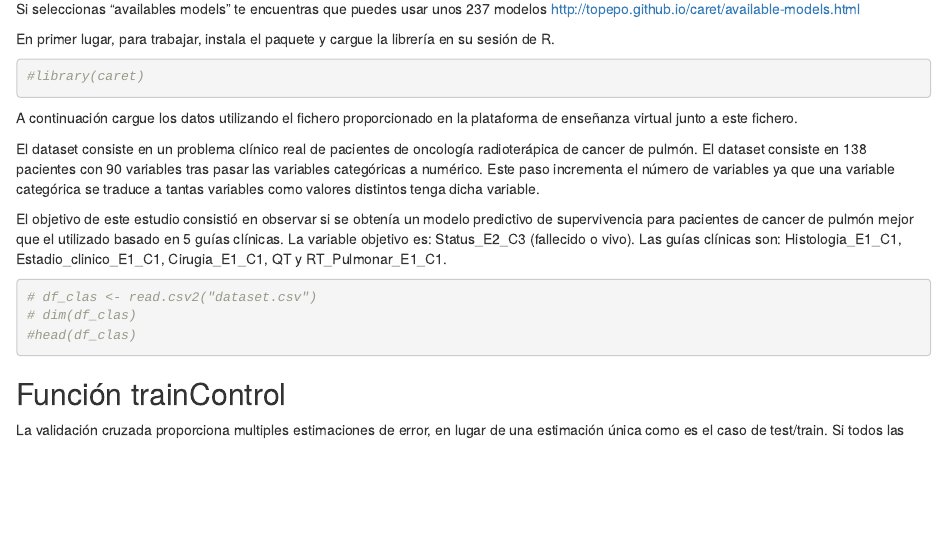
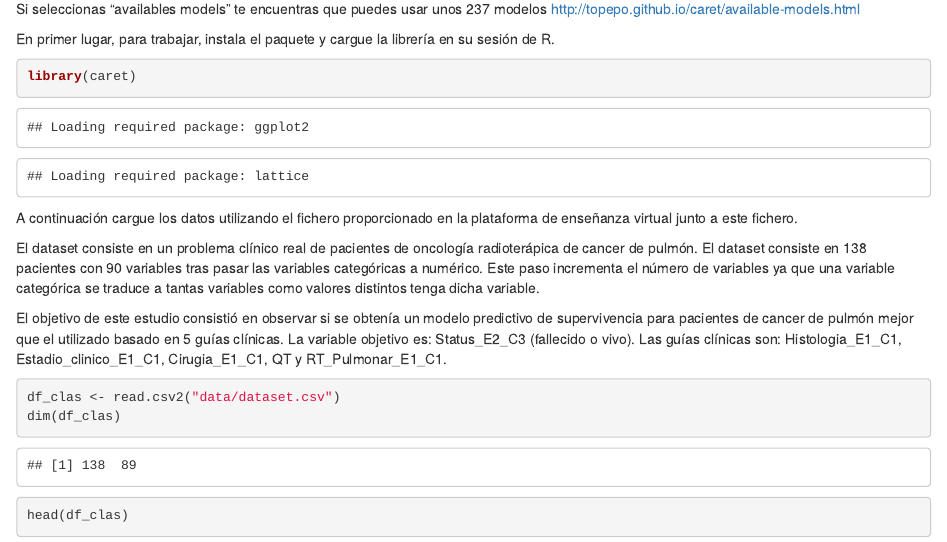
Before and after one commit to bujosa/pisces, an R Markdown document (5. Care/main.Rmd): the page in a window 1100 px wide, from 280 px down. Rendered offline with R 4.5, knitr and Pandoc, with nearby package versions.

Commit message:
Install packages caret

````diff
--- a/5. Care/main.Rmd
+++ b/5. Care/main.Rmd
@@ -23,11 +23,8 @@ Si seleccionas "availables models" te encuentras que puedes usar unos 237 modelo
 En primer lugar, para trabajar, instala el paquete y cargue la librería en su sesión de R.
 
 ```{r}
-
-#library(caret)
+library(caret)
 ```
-
-
 
 A continuación cargue los datos utilizando el fichero proporcionado en la plataforma de enseñanza virtual junto a este fichero.
 
@@ -37,11 +34,9 @@ El objetivo de este estudio consistió en observar si se obtenía un modelo pred
 
 
 ```{r}
-
-# df_clas <- read.csv2("dataset.csv")
-# dim(df_clas)
-#head(df_clas)
-
+df_clas <- read.csv2("data/dataset.csv")
+dim(df_clas)
+head(df_clas)
 ```
 
 
````
Also changed, not shown: 5. Care/main.Rmd (2 more changed lines).
